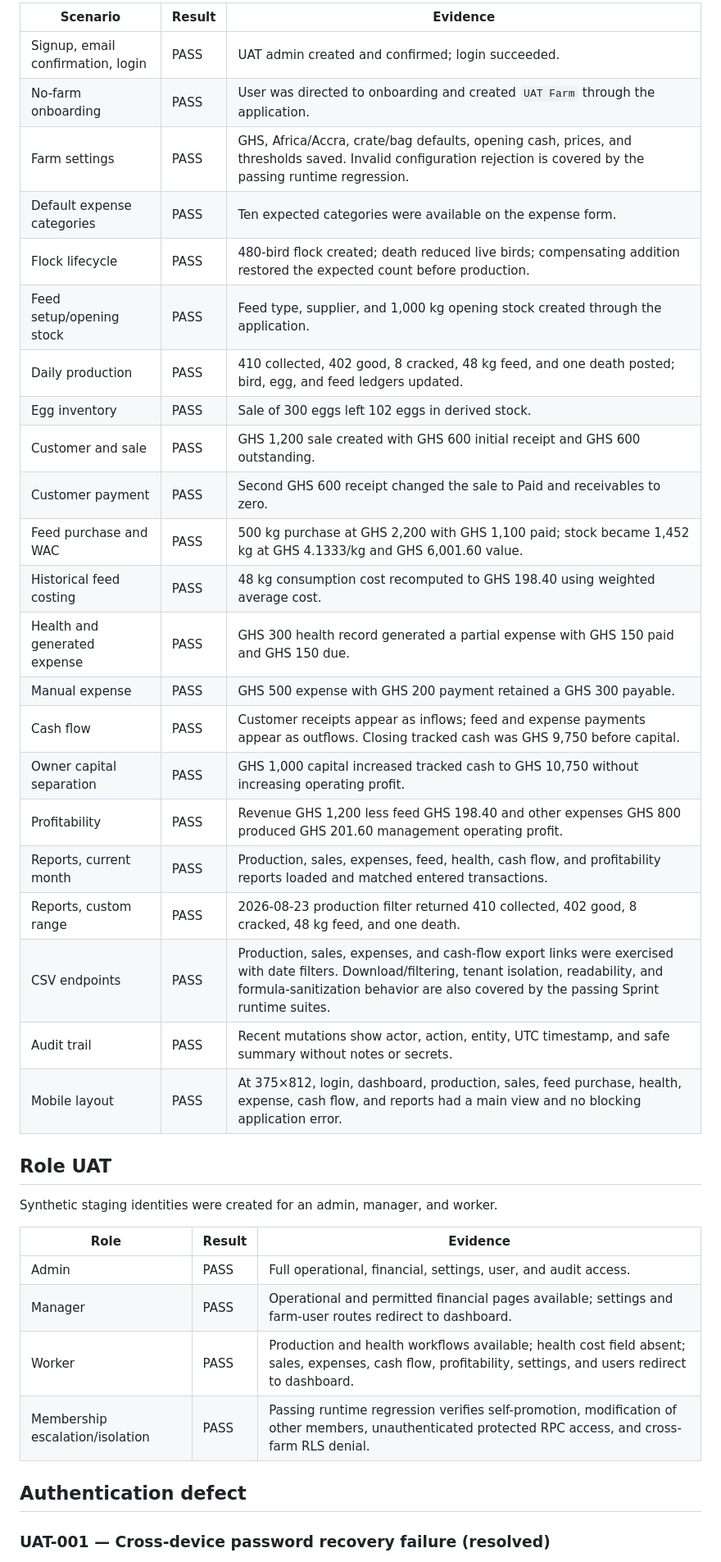
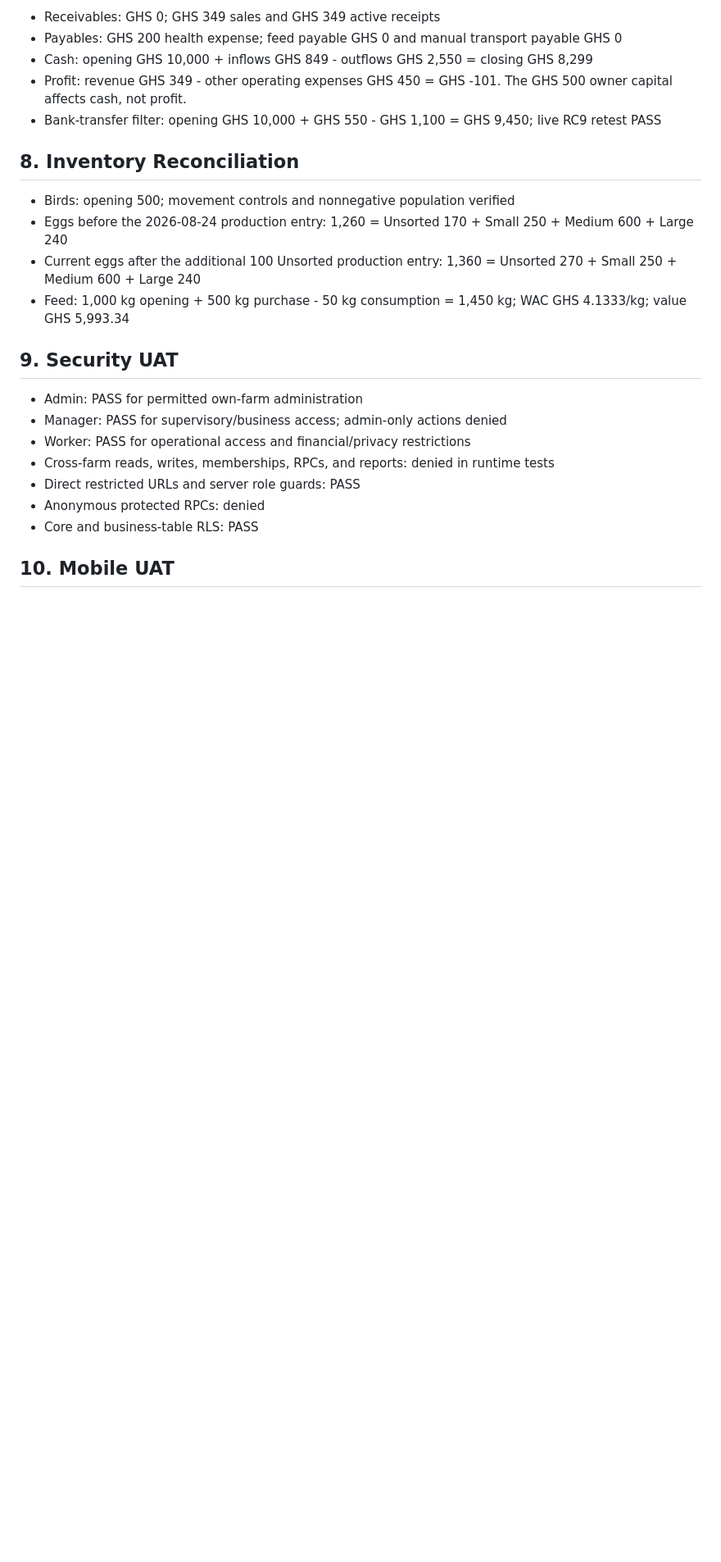
Before and after one commit to Pablo7203/HabFarms, a Markdown page: docs/uat-report.md, the part around one of its changes. Shown at 82% size. Drawn GitHub-style; blank space fills up the shorter version.

```diff
--- a/docs/uat-report.md
+++ b/docs/uat-report.md
@@ -32,41 +67,26 @@
 
-| Scenario | Result | Evidence |
-| --- | --- | --- |
-| Signup, email confirmation, login | PASS | UAT admin created and confirmed; login succeeded. |
-| No-farm onboarding | PASS | User was directed to onboarding and created `UAT Farm` through the application. |
-| Farm settings | PASS | GHS, Africa/Accra, crate/bag defaults, opening cash, prices, and thresholds saved. Invalid configuration rejection is covered by the passing runtime regression. |
-| Default expense categories | PASS | Ten expected categories were available on the expense form. |
-| Flock lifecycle | PASS | 480-bird flock created; death reduced live birds; compensating addition restored the expected count before production. |
-| Feed setup/opening stock | PASS | Feed type, supplier, and 1,000 kg opening stock created through the application. |
-| Daily production | PASS | 410 collected, 402 good, 8 cracked, 48 kg feed, and one death posted; bird, egg, and feed ledgers updated. |
-| Egg inventory | PASS | Sale of 300 eggs left 102 eggs in derived stock. |
-| Customer and sale | PASS | GHS 1,200 sale created with GHS 600 initial receipt and GHS 600 outstanding. |
-| Customer payment | PASS | Second GHS 600 receipt changed the sale to Paid and receivables to zero. |
-| Feed purchase and WAC | PASS | 500 kg purchase at GHS 2,200 with GHS 1,100 paid; stock became 1,452 kg at GHS 4.1333/kg and GHS 6,001.60 value. |
-| Historical feed costing | PASS | 48 kg consumption cost recomputed to GHS 198.40 using weighted average cost. |
-| Health and generated expense | PASS | GHS 300 health record generated a partial expense with GHS 150 paid and GHS 150 due. |
-| Manual expense | PASS | GHS 500 expense with GHS 200 payment retained a GHS 300 payable. |
-| Cash flow | PASS | Customer receipts appear as inflows; feed and expense payments appear as outflows. Closing tracked cash was GHS 9,750 before capital. |
-| Owner capital separation | PASS | GHS 1,000 capital increased tracked cash to GHS 10,750 without increasing operating profit. |
-| Profitability | PASS | Revenue GHS 1,200 less feed GHS 198.40 and other expenses GHS 800 produced GHS 201.60 management operating profit. |
-| Reports, current month | PASS | Production, sales, expenses, feed, health, cash flow, and profitability reports loaded and matched entered transactions. |
-| Reports, custom range | PASS | 2026-08-23 production filter returned 410 collected, 402 good, 8 cracked, 48 kg feed, and one death. |
-| CSV endpoints | PASS | Production, sales, expenses, and cash-flow export links were exercised with date filters. Download/filtering, tenant isolation, readability, and formula-sanitization behavior are also covered by the passing Sprint runtime suites. |
-| Audit trail | PASS | Recent mutations show actor, action, entity, UTC timestamp, and safe summary without notes or secrets. |
-| Mobile layout | PASS | At 375×812, login, dashboard, production, sales, feed purchase, health, expense, cash flow, and reports had a main view and no blocking application error. |
+- Receivables: GHS 0; GHS 349 sales and GHS 349 active receipts
+- Payables: GHS 200 health expense; feed payable GHS 0 and manual transport payable GHS 0
+- Cash: opening GHS 10,000 + inflows GHS 849 - outflows GHS 2,550 = closing GHS 8,299
+- Profit: revenue GHS 349 - other operating expenses GHS 450 = GHS -101. The GHS 500 owner capital affects cash, not profit.
+- Bank-transfer filter: opening GHS 10,000 + GHS 550 - GHS 1,100 = GHS 9,450; live RC9 retest PASS
 
-## Role UAT
+## 8. Inventory Reconciliation
 
-Synthetic staging identities were created for an admin, manager, and worker.
+- Birds: opening 500; movement controls and nonnegative population verified
+- Eggs before the 2026-08-24 production entry: 1,260 = Unsorted 170 + Small 250 + Medium 600 + Large 240
+- Current eggs after the additional 100 Unsorted production entry: 1,360 = Unsorted 270 + Small 250 + Medium 600 + Large 240
+- Feed: 1,000 kg opening + 500 kg purchase - 50 kg consumption = 1,450 kg; WAC GHS 4.1333/kg; value GHS 5,993.34
 
-| Role | Result | Evidence |
-| --- | --- | --- |
-| Admin | PASS | Full operational, financial, settings, user, and audit access. |
-| Manager | PASS | Operational and permitted financial pages available; settings and farm-user routes redirect to dashboard. |
-| Worker | PASS | Production and health workflows available; health cost field absent; sales, expenses, cash flow, profitability, settings, and users redirect to dashboard. |
-| Membership escalation/isolation | PASS | Passing runtime regression verifies self-promotion, modification of other members, unauthenticated protected RPC access, and cross-farm RLS denial. |
+## 9. Security UAT
 
-## Authentication defect
+- Admin: PASS for permitted own-farm administration
+- Manager: PASS for supervisory/business access; admin-only actions denied
+- Worker: PASS for operational access and financial/privacy restrictions
+- Cross-farm reads, writes, memberships, RPCs, and reports: denied in runtime tests
+- Direct restricted URLs and server role guards: PASS
+- Anonymous protected RPCs: denied
+- Core and business-table RLS: PASS
 
-### UAT-001 — Cross-device password recovery failure (resolved)
+## 10. Mobile UAT
 
```
Also changed, not shown: other parts of docs/uat-report.md (+106 -53 lines), docs/first-customer-opening-data.md (added, +47 -0 lines).
